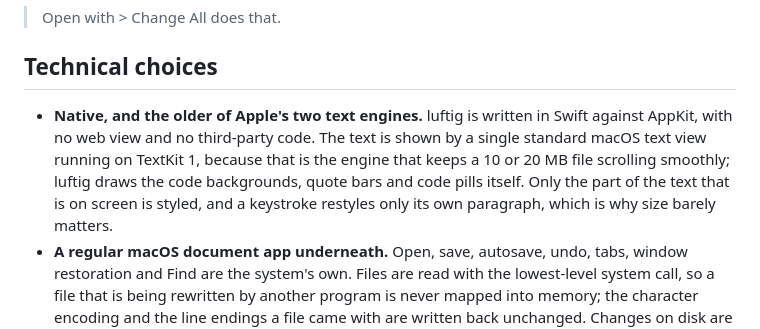
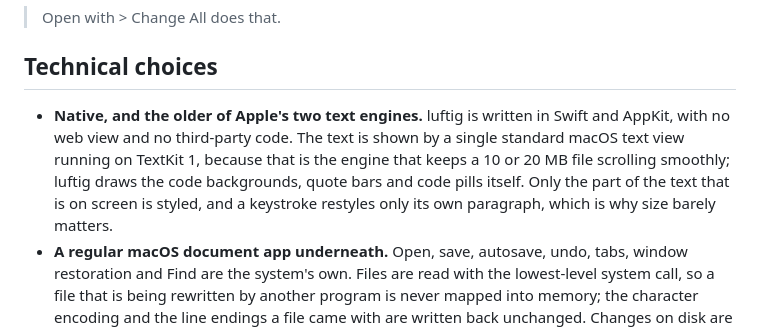
Before and after one commit to bernorieder/luftig, a Markdown page: README.md, the part around the change. Drawn GitHub-style.

Commit message:
README: edits

```diff
--- a/README.md
+++ b/README.md
@@ -52,7 +52,7 @@ System Settings > Privacy & Security > Open Anyway (or `xattr -dr com.apple.quar
 
 ## Technical choices
 
-* **Native, and the older of Apple's two text engines.** luftig is written in Swift against AppKit, with no web view and no third-party code. The text is shown by a single standard macOS text view running on TextKit 1, because that is the engine that keeps a 10 or 20 MB file scrolling smoothly; luftig draws the code backgrounds, quote bars and code pills itself. Only the part of the text that is on screen is styled, and a keystroke restyles only its own paragraph, which is why size barely matters.
+* **Native, and the older of Apple's two text engines.** luftig is written in Swift and AppKit, with no web view and no third-party code. The text is shown by a single standard macOS text view running on TextKit 1, because that is the engine that keeps a 10 or 20 MB file scrolling smoothly; luftig draws the code backgrounds, quote bars and code pills itself. Only the part of the text that is on screen is styled, and a keystroke restyles only its own paragraph, which is why size barely matters.
 * **A regular macOS document app underneath.** Open, save, autosave, undo, tabs, window restoration and Find are the system's own. Files are read with the lowest-level system call, so a file that is being rewritten by another program is never mapped into memory; the character encoding and the line endings a file came with are written back unchanged. Changes on disk are noticed through the system's file-change notifications, with the system's own document coordination as a second channel.
 * **Tested without a screen.** 111 automated scenarios with about 4,200 checks cover the file handling, the editor driven by real key events, the pixels it draws, the colour contrast of every scheme, memory and speed; another 1,900 checks cover the Markdown lexer. They run from the command line on a machine without Xcode: `swift run -c release mdkit-checks`, `Scripts/build-app.sh --selftest`, then `build.noindex/luftig-SelfTest.app/Contents/MacOS/luftig-SelfTest --selftest all`.
 
```
